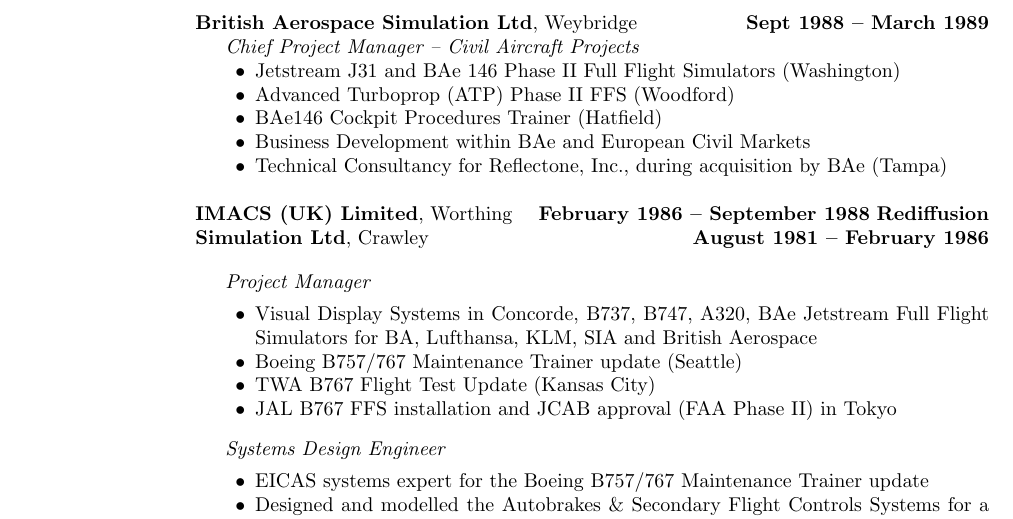
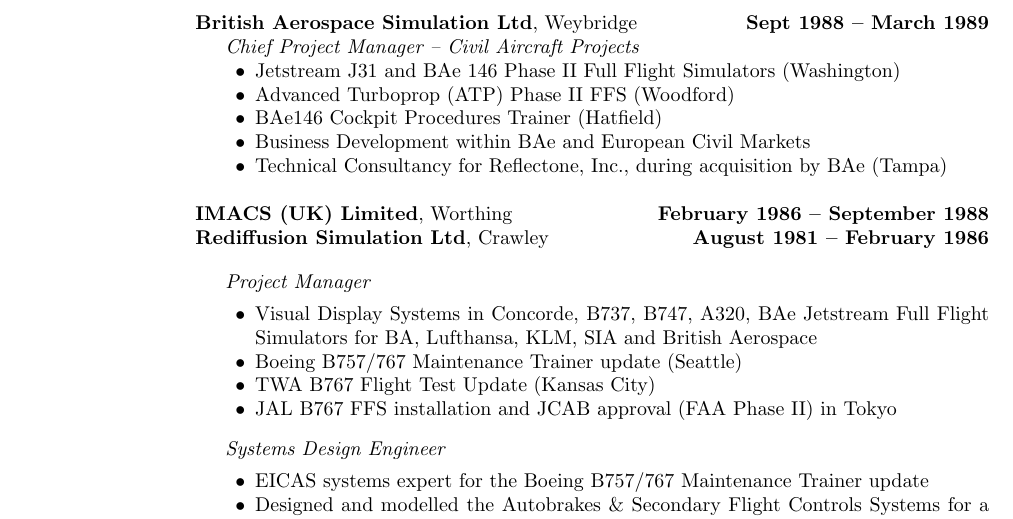
Before and after one commit to NixImagery/CV, a LaTeX CV (cv.tex): part of page 3 of 4, cut so that both start at the same text. Compiled offline with pdfLaTeX.

Commit message:
Fixed formatting error

```diff
--- a/cv.tex
+++ b/cv.tex
@@ -433,7 +433,7 @@
 %\end{outerlist}
 %
 
-\textbf{IMACS (UK) Limited}, Worthing        \hfill \textbf{February 1986 -- September 1988}
+\textbf{IMACS (UK) Limited}, Worthing        \hfill \textbf{February 1986 -- September 1988}\\
 \textbf{Rediffusion Simulation Ltd}, Crawley        \hfill \textbf{August 1981 -- February 1986}
 
 \begin{outerlist}
```
Also changed, not shown: cv.pdf.
